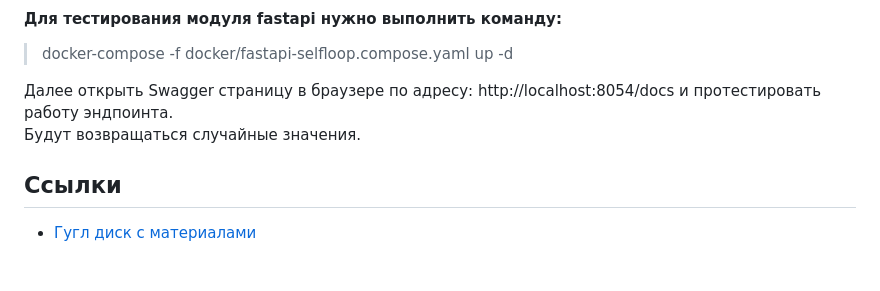
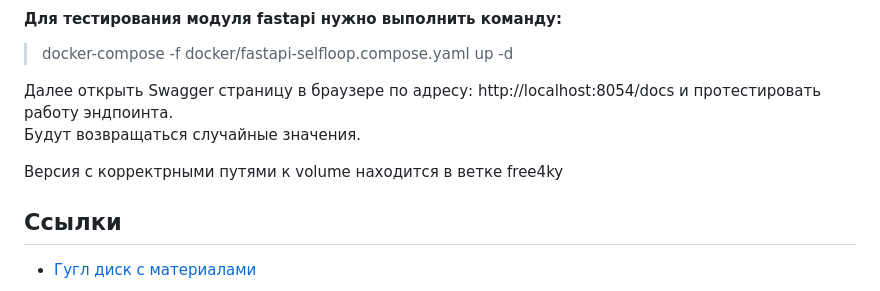
Before and after one commit to VoLuIcHiK/find-duplicates, a Markdown page: README.md, the part around the change. Rendered like a GitHub page; blank space fills up the shorter version.

```diff
--- a/README.md
+++ b/README.md
@@ -95,5 +95,7 @@
 Далее открыть Swagger страницу в браузере по адресу: http://localhost:8054/docs и протестировать работу эндпоинта.
 Будут возвращаться случайные значения.
 
+Версия с корректрными путями к volume находится в ветке free4ky
+
 ## <a name="9">Ссылки</a>
 - [Гугл диск с материалами](https://drive.google.com/drive/folders/1eZOUoq9VwWq9YPDzA4q11AcCsS-dLl73?usp=sharing)
```
